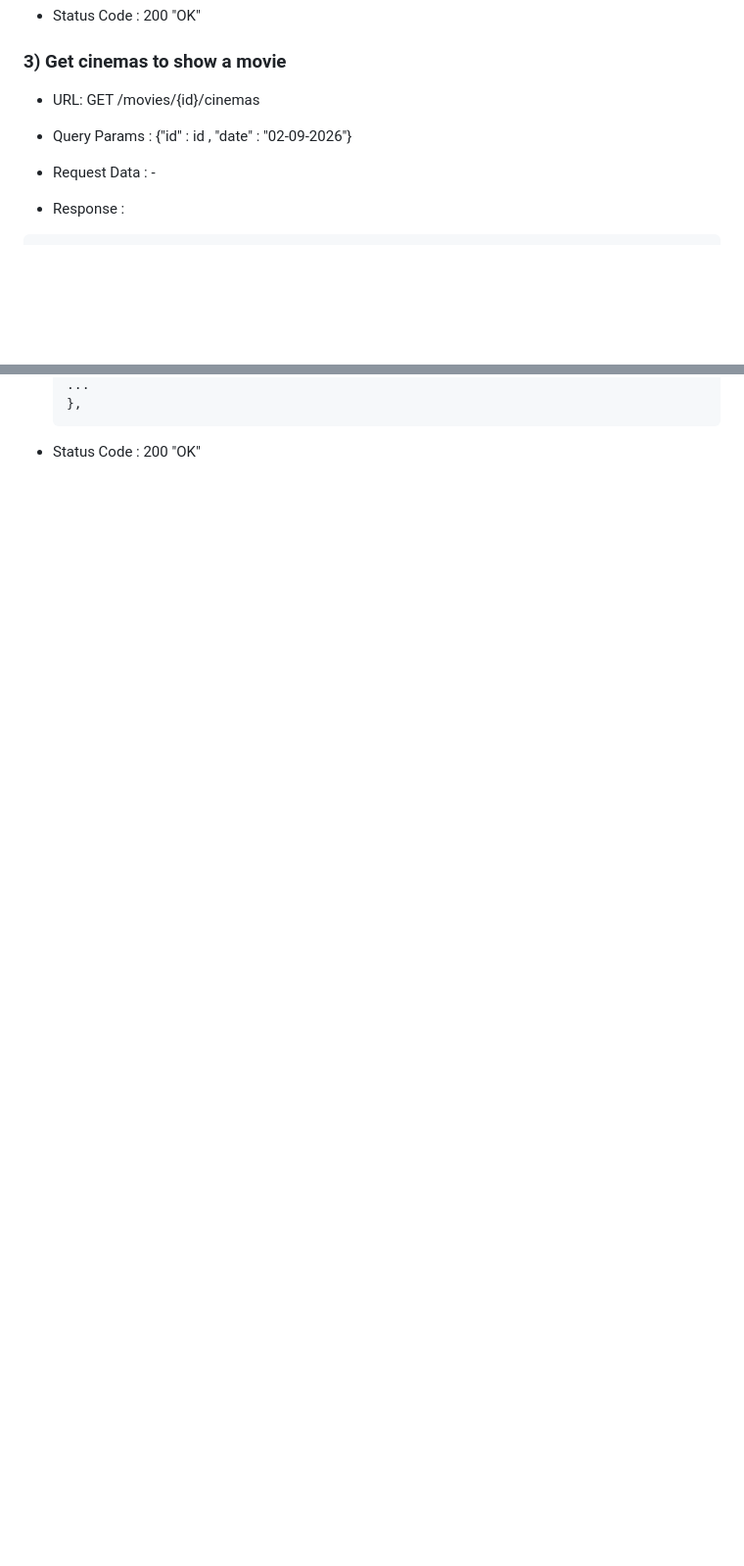
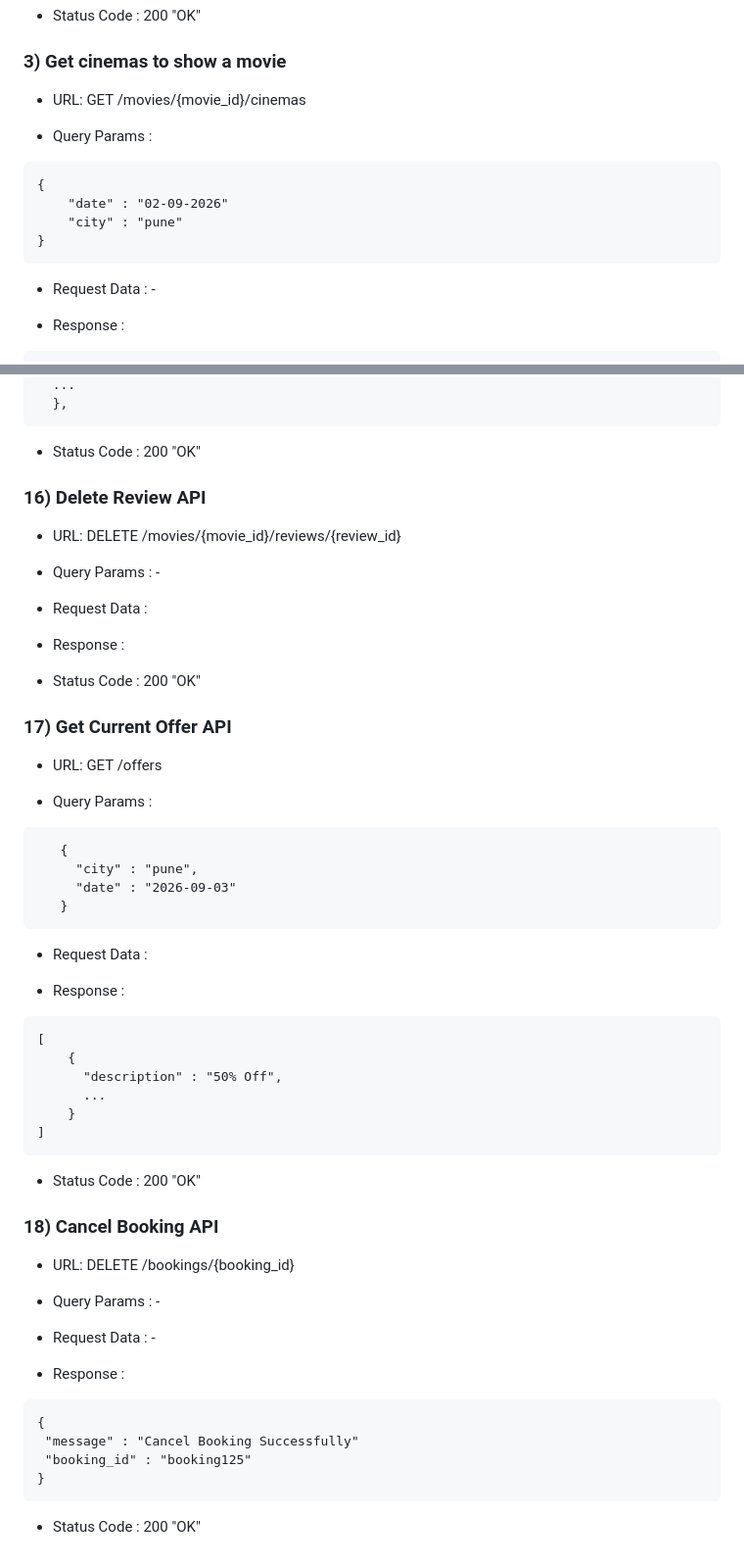
Before and after one commit to komal-gangani-noovosoft/training_exercise_2026, a Markdown page: HTTP/api.md, 2 parts joined by grey strips. Shown at 98% size. Rendered like a GitHub page; blank space fills up the shorter version.

Commit message:
Update review points

`````diff
--- a/HTTP/api.md
+++ b/HTTP/api.md
@@ -47,9 +66,15 @@
 
 ### 3) Get cinemas to show a movie
 
-- URL: GET /movies/{id}/cinemas
+- URL: GET /movies/{movie_id}/cinemas
 
-- Query Params : {"id" : id , "date" : "02-09-2026"}
+- Query Params :
+````
+{
+    "date" : "02-09-2026"
+    "city" : "pune"
+}
+````
 
 - Request Data : -
 
@@ -375 +409,57 @@
 - Status Code : 200 "OK"
+
+### 16) Delete Review API
+
+- URL: DELETE /movies/{movie_id}/reviews/{review_id}
+
+- Query Params : -
+
+- Request Data :
+
+- Response :
+
+- Status Code : 200 "OK"
+
+### 17) Get Current Offer API
+
+- URL: GET /offers
+
+- Query Params :
+````
+   {
+     "city" : "pune",
+     "date" : "2026-09-03"
+   }
+````
+
+- Request Data :
+
+- Response :
+````
+[
+    {
+      "description" : "50% Off",
+      ...
+    }
+]
+````
+
+- Status Code : 200 "OK"
+
+### 18) Cancel Booking API
+
+- URL: DELETE /bookings/{booking_id}
+
+- Query Params : -
+
+- Request Data : -
+
+- Response :
+````
+{
+ "message" : "Cancel Booking Successfully"
+ "booking_id" : "booking125"
+}
+````
+
+- Status Code : 200 "OK"
`````
Also changed, not shown: other parts of HTTP/api.md (+67 -39 lines).
